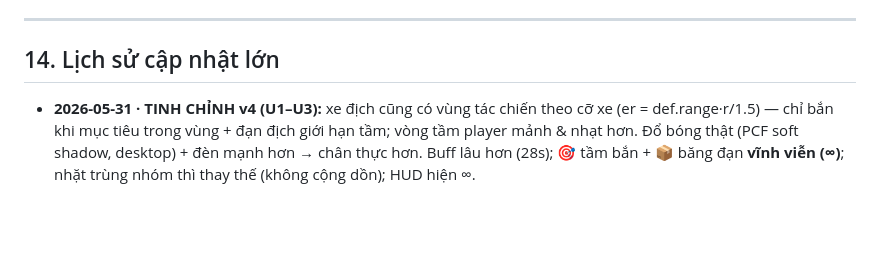
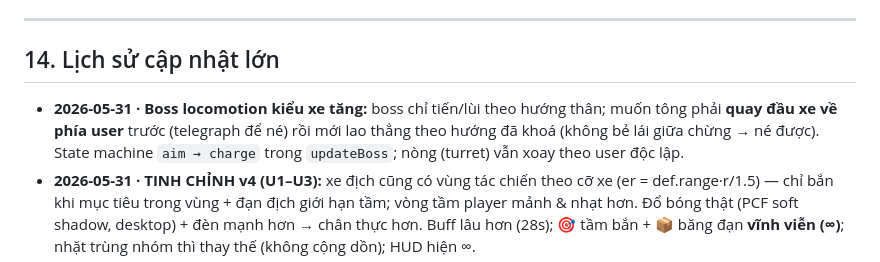
Before and after one commit to QuangLe1997/tank-shooter, a Markdown page: DOCS.md, the part around the change. GitHub-like rendering; blank space fills up the shorter version.

Commit message:
docs: record boss tank-locomotion change
Co-Authored-By: Claude Opus 4.8 (1M context) <noreply@anthropic.com>

```diff
--- a/DOCS.md
+++ b/DOCS.md
@@ -147,6 +147,7 @@ _(chờ mô tả)_
 ---
 
 ## 14. Lịch sử cập nhật lớn
+- **2026-05-31 · Boss locomotion kiểu xe tăng:** boss chỉ tiến/lùi theo hướng thân; muốn tông phải **quay đầu xe về phía user** trước (telegraph để né) rồi mới lao thẳng theo hướng đã khoá (không bẻ lái giữa chừng → né được). State machine `aim → charge` trong `updateBoss`; nòng (turret) vẫn xoay theo user độc lập.
 - **2026-05-31 · TINH CHỈNH v4 (U1–U3):** xe địch cũng có vùng tác chiến theo cỡ xe (er = def.range·r/1.5) — chỉ bắn khi mục tiêu trong vùng + đạn địch giới hạn tầm; vòng tầm player mảnh & nhạt hơn. Đổ bóng thật (PCF soft shadow, desktop) + đèn mạnh hơn → chân thực hơn. Buff lâu hơn (28s); 🎯 tầm bắn + 📦 băng đạn **vĩnh viễn (∞)**; nhặt trùng nhóm thì thay thế (không cộng dồn); HUD hiện ∞.
 - **2026-05-31 · TINH CHỈNH v3 (T1–T5):** phạm vi tác chiến (vòng mờ + chỉ bắn khi địch trong vùng + đạn giới hạn tầm, mở theo màn/buff); nổ xe tăng hoành tráng + impact theo cỡ đạn; vật phẩm nhấp nháy + icon riêng + vòng đếm ngược; đánh boss player to bằng boss + tông húc văng nhau; min-gap giữa các xe; địa hình mê cung I/L/U/T/Z.
 - **2026-05-31 · REWORK v2 (R1–R7):** sửa theo phản hồi sau khi chơi —
```
